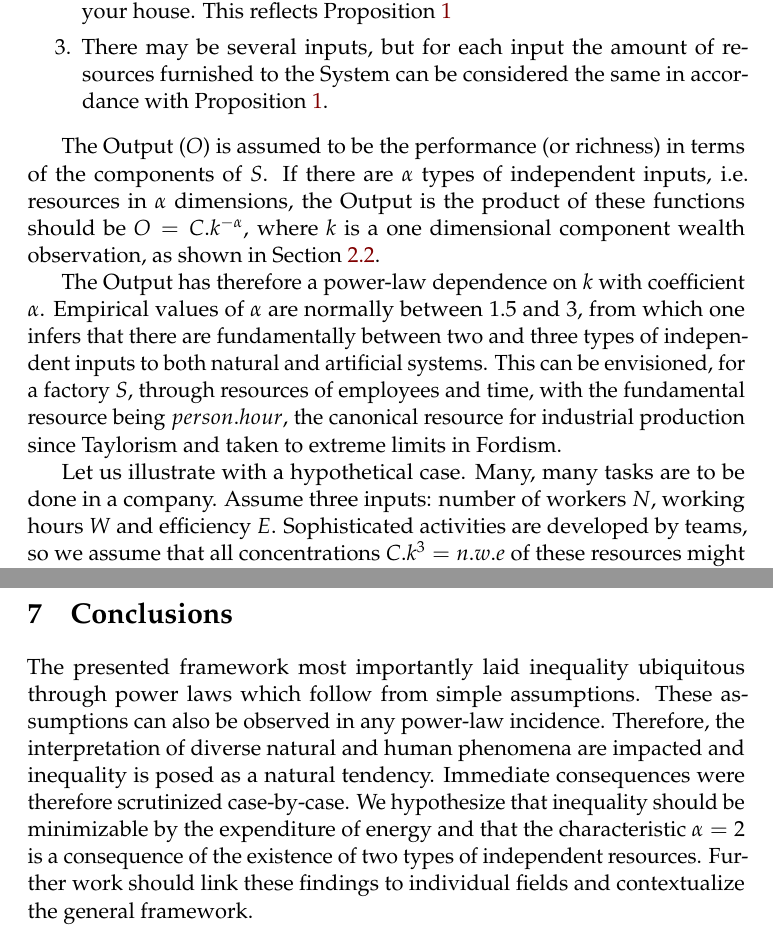
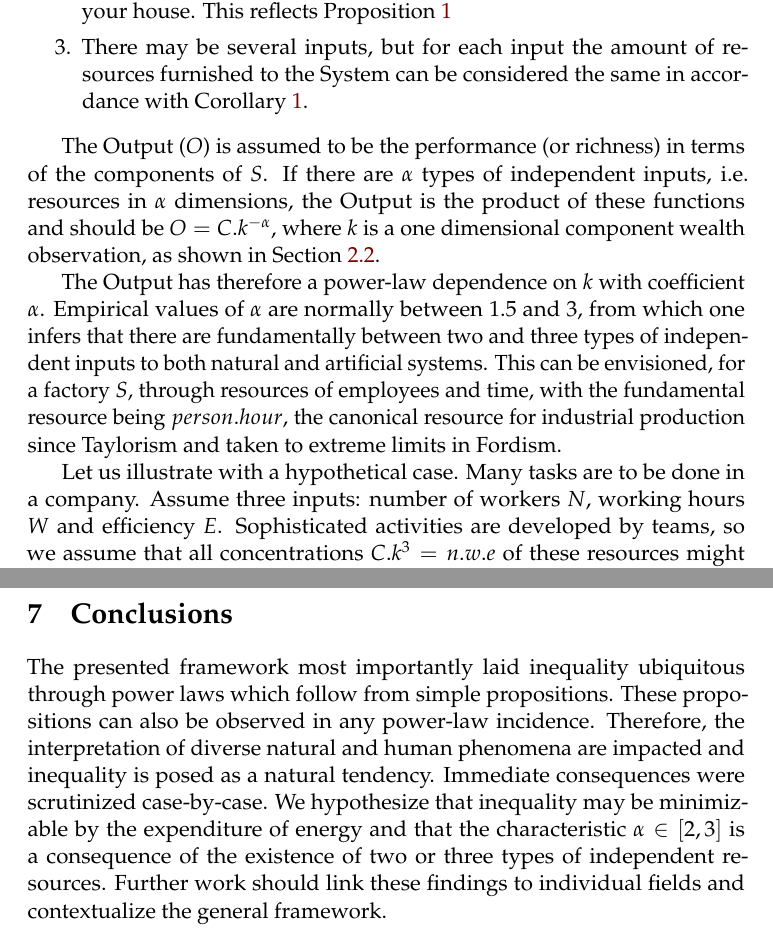
Before and after one commit to ttm/ubiquitousInequality, a LaTeX paper (essay.tex): two parts of pages 11 and 12 of 14, joined at a grey line, cut so that both start at the same text. Compiled offline with pdfLaTeX.

Commit message:
finished review of article

```diff
--- a/essay.tex
+++ b/essay.tex
@@ -674,13 +674,13 @@ That is to say, there is diversity in the components, in accordance with Proposi
 \item Distribution of resources is uniform with regard to the ``size'' of the components (component wealth) as in the geometric isotropic case of your house.
 This reflects Proposition~\ref{prop:2}
 \item There may be several inputs, but for each input the amount of resources furnished to the System can be considered the same
-	in accordance with Proposition~\ref{prop:1}.
+	in accordance with Corollary~\ref{prop:1}.
 \end{enumerate}
 
 The Output ($O$)
 is assumed to be the performance (or richness) in terms of the components of $S$.
 If there are $\alpha$ types of independent inputs, i.e. resources in $\alpha$ dimensions,
-the Output is the product of these functions should be
+the Output is the product of these functions and should be
 %O = (R1*R2*… RN)/tN since a given input can be written as Ri/t.
 $O =C.k^{-\alpha}$, where $k$ is a one dimensional component wealth observation,
 as shown in Section~\ref{sec:phen}.
@@ -698,7 +698,7 @@ industrial production since Taylorism
 and taken to extreme limits in Fordism.
 
 Let us illustrate with a hypothetical case.
-Many, many tasks are to be done in a company.
+Many tasks are to be done in a company.
 Assume three inputs:
 number of workers $N$, working hours $W$
 and efficiency $E$.
@@ -724,15 +724,15 @@ amount of resources $C=\frac{N.W.E}{k_R-k_L}$ along $k$.
 \section{Conclusions}
 The presented framework
 most importantly laid inequality ubiquitous
-through power laws which follow from simple assumptions.
-These assumptions can also be observed in any power-law incidence.
+through power laws which follow from simple propositions.
+These propositions can also be observed in any power-law incidence.
 Therefore, the interpretation of diverse natural and human phenomena
 are impacted and inequality is posed as a natural tendency.
-Immediate consequences were therefore scrutinized case-by-case.
+Immediate consequences were scrutinized case-by-case.
 We hypothesize that
-inequality should be minimizable by the expenditure of energy
-and that the characteristic $\alpha=2$ is a consequence of
-the existence of two types of independent resources.
+inequality may be minimizable by the expenditure of energy
+and that the characteristic $\alpha \in [2,3]$ is a consequence of
+the existence of two or three types of independent resources.
 Further work should link these findings to individual fields
 and contextualize the general framework.
 
```
Also changed, not shown: essay.pdf.
